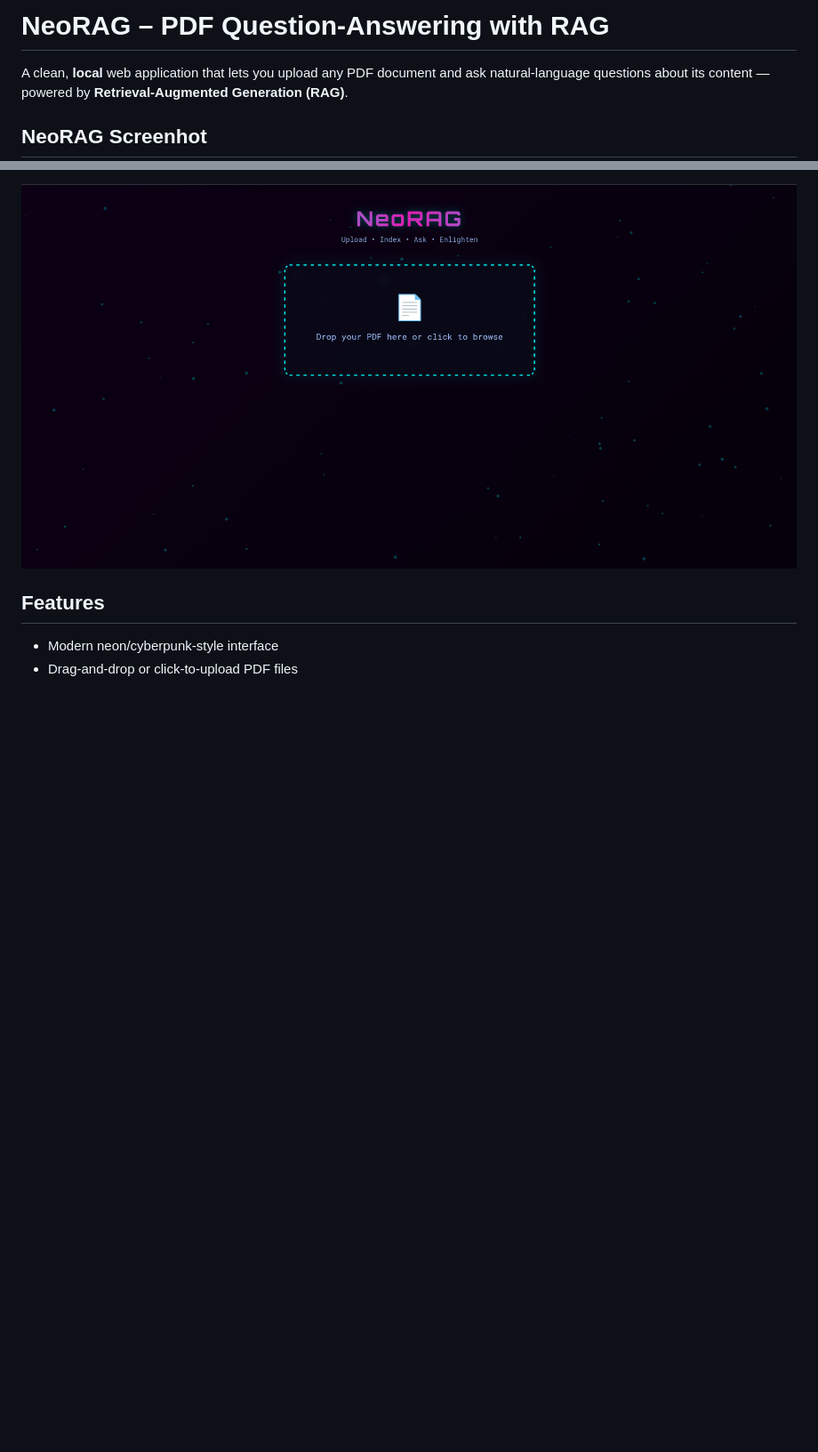
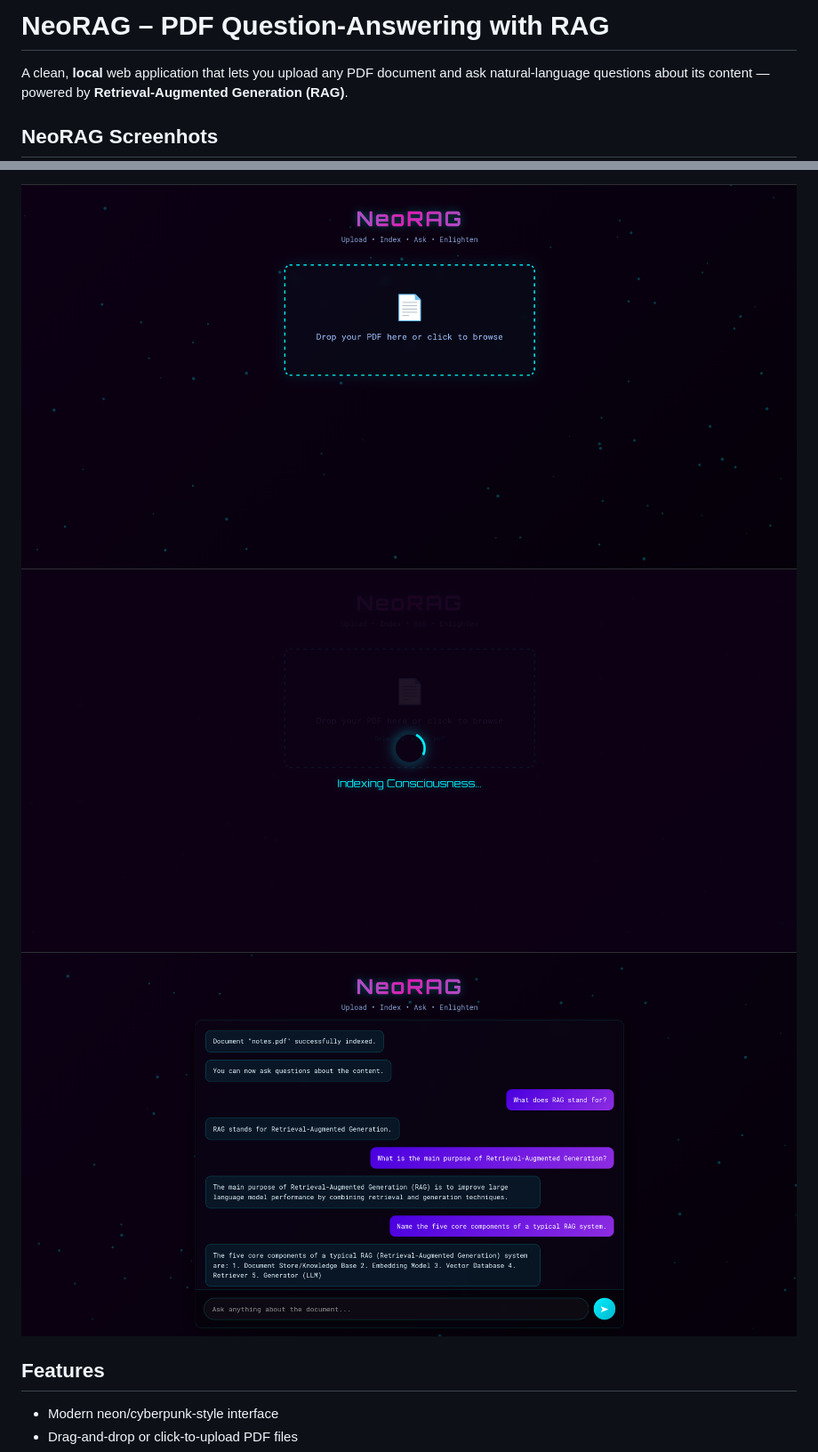
Before and after one commit to SHAIMOOM251283/NeoRAG, a Markdown page: README.md, 2 parts joined by grey strips. Shown at 89% size. Drawn GitHub-style; blank space fills up the shorter version.

```diff
--- a/README.md
+++ b/README.md
@@ -1,10 +1,12 @@
-# NeoRAG – PDF Question-Answering with RAG
+# **NeoRAG – PDF Question-Answering with RAG**
 
 A clean, **local** web application that lets you upload any PDF document and ask natural-language questions about its content — powered by **Retrieval-Augmented Generation (RAG)**.
 
-## NeoRAG Screenhot
+## NeoRAG Screenhots
 
 ![NeoRAG Screenshot](https://github.com/SHAIMOOM251283/NeoRAG/blob/main/images/image_1.png)
+![NeoRAG Screenshot](https://github.com/SHAIMOOM251283/NeoRAG/blob/main/images/image_2.png)
+![NeoRAG Screenshot](https://github.com/SHAIMOOM251283/NeoRAG/blob/main/images/image_3.png)
 
 ## Features
 
```
